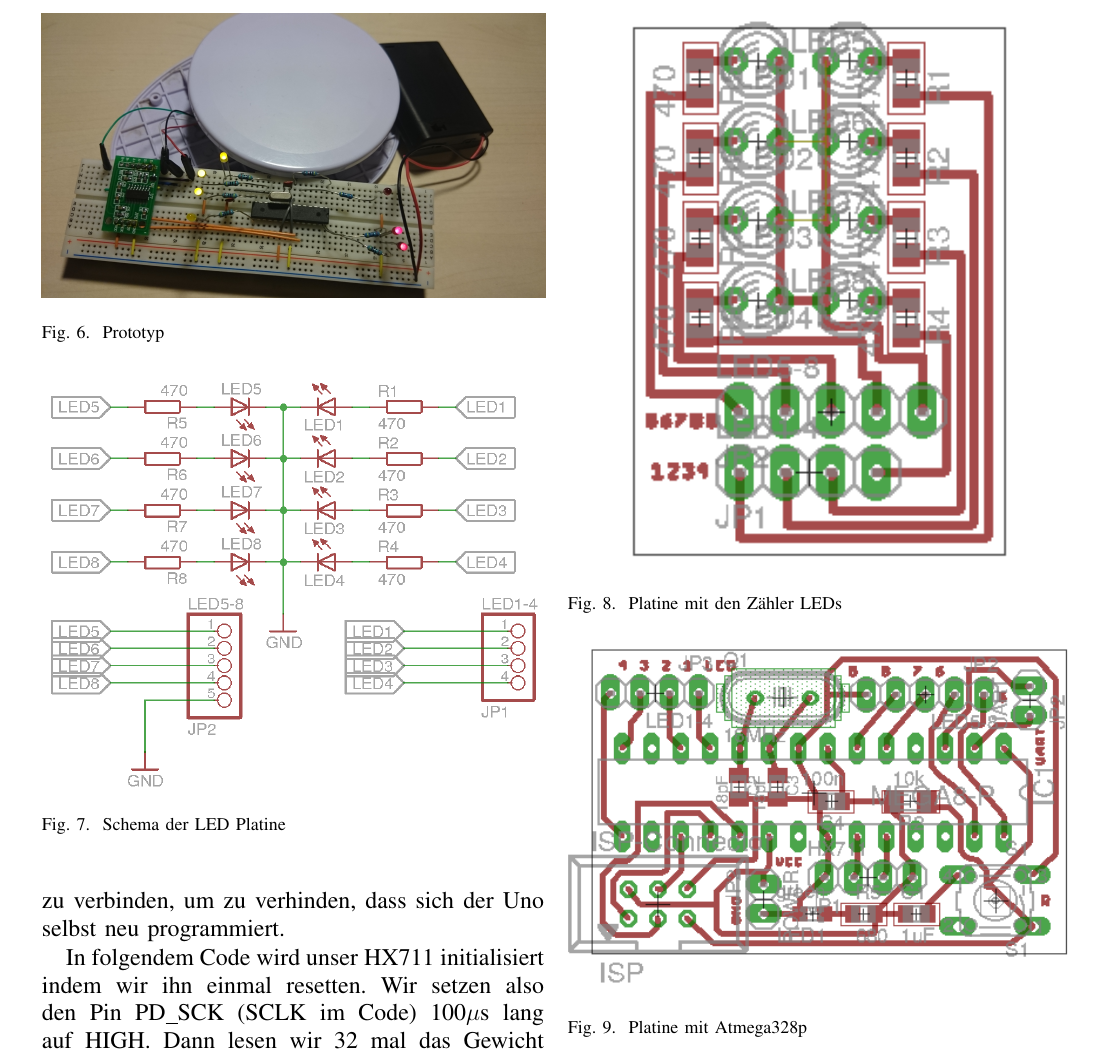
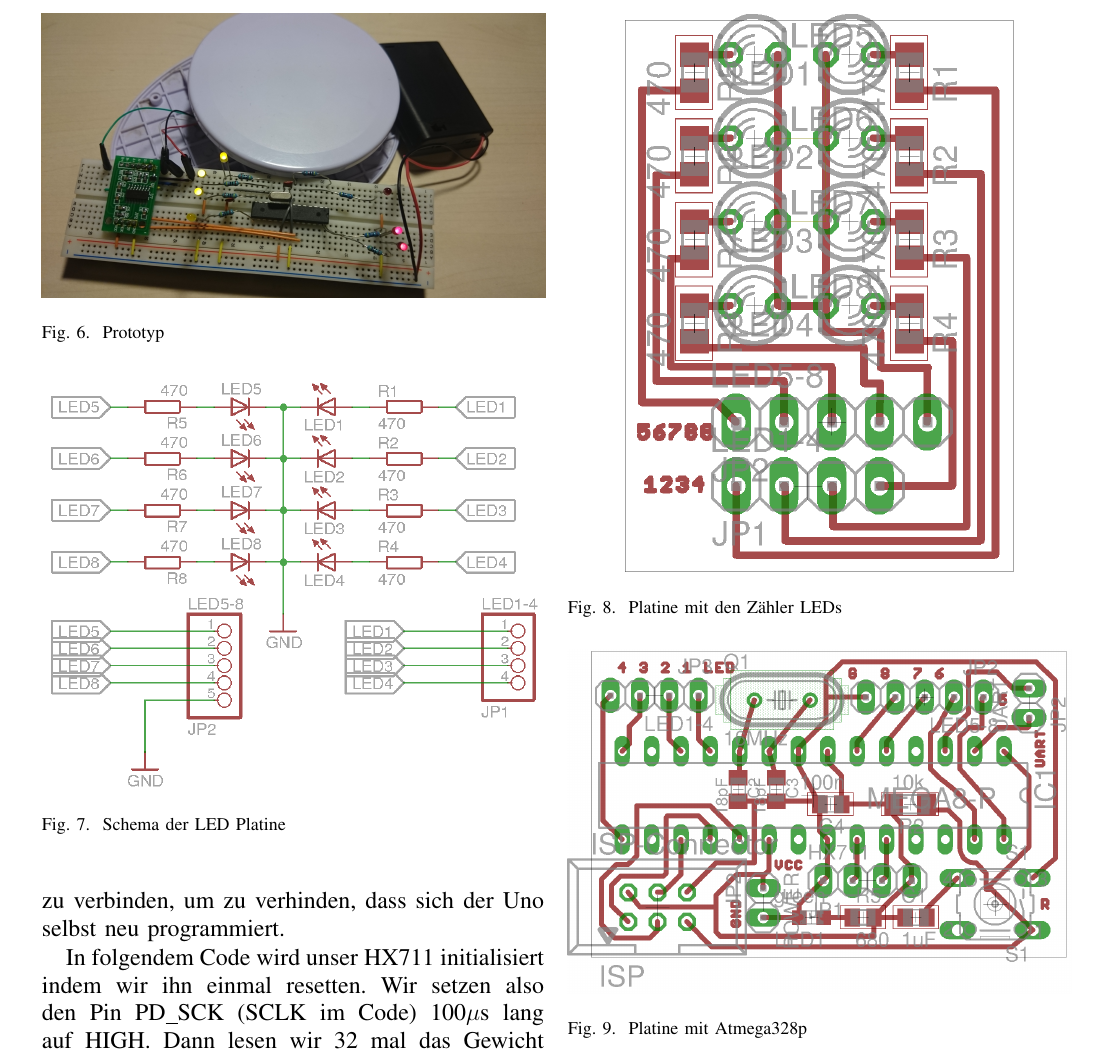
Before and after one commit to Aedge90/Bierdeckel, a LaTeX paper (documentation/bare_adv.tex): part of page 4 of 6, cut so that both start at the same text. Compiled offline with pdfLaTeX.

Commit message:
increased resolution of some images

```diff
--- a/documentation/bare_adv.tex
+++ b/documentation/bare_adv.tex
@@ -304,7 +304,7 @@ Das fertige Layout der Platinen kann man in Fig. \ref{fig_atmega328p_platine} un
 
 \begin{figure}[htbp]
   \centering
-    \includegraphics[width=2.8in]{images/LED_Platine.png}
+    \includegraphics[width=2.7in]{images/LED_Platine.png}
     \caption{Platine mit den Zähler LEDs}
   \label{fig_LED_Platine}
 \end{figure}
```
Also changed, not shown: documentation/images/LED_Platine.png, documentation/images/atmega328p_platine.png.
